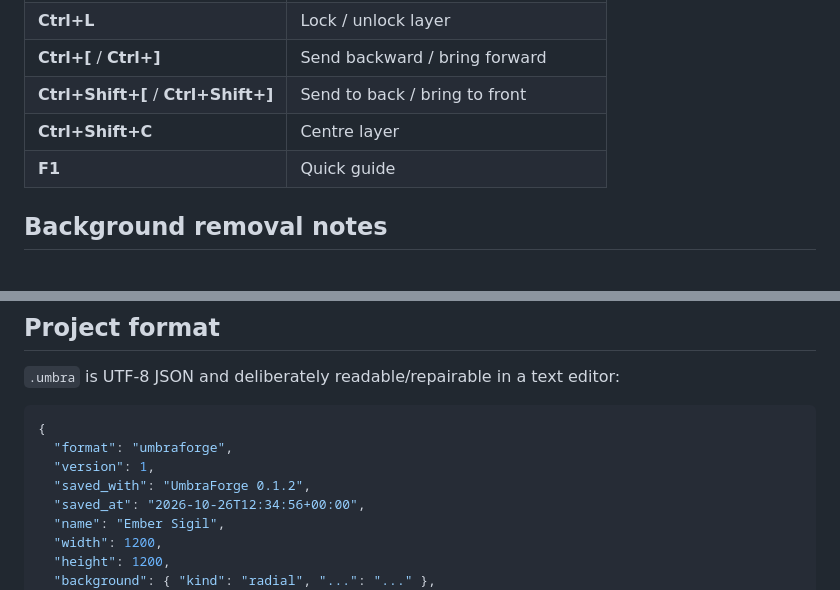
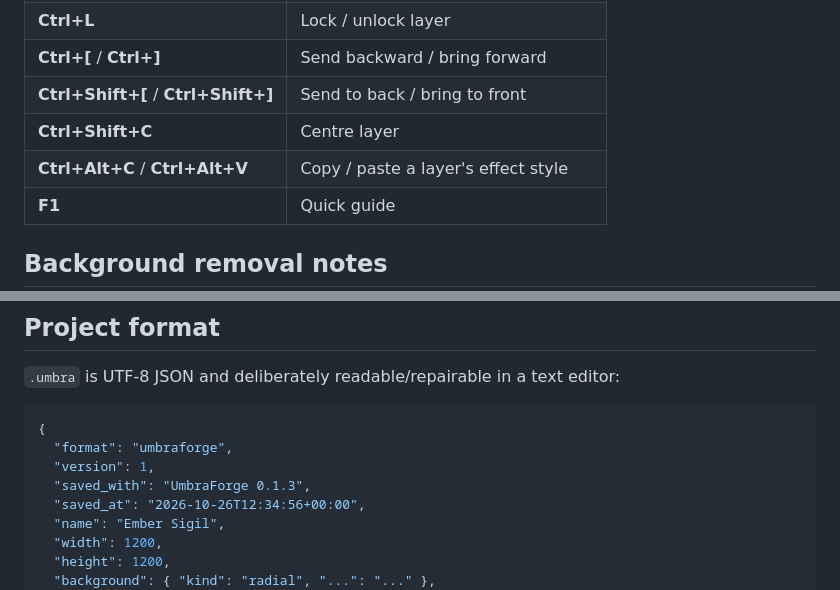
Before and after one commit to WinterGate-IC/UmbraForge, a Markdown page: README.md, 2 parts joined by grey strips. GitHub-like rendering; blank space fills up the shorter version.

```diff
--- a/README.md
+++ b/README.md
@@ -196,6 +219,7 @@ After an editable install (`pip install -e .`) the `umbraforge` command and
 | **Ctrl+[** / **Ctrl+]** | Send backward / bring forward |
 | **Ctrl+Shift+[** / **Ctrl+Shift+]** | Send to back / bring to front |
 | **Ctrl+Shift+C** | Centre layer |
+| **Ctrl+Alt+C** / **Ctrl+Alt+V** | Copy / paste a layer's effect style |
 | **F1** | Quick guide |
 
 ## Background removal notes
@@ -256,7 +280,7 @@ copy when you want to come back and edit.
 {
   "format": "umbraforge",
   "version": 1,
-  "saved_with": "UmbraForge 0.1.2",
+  "saved_with": "UmbraForge 0.1.3",
   "saved_at": "2026-10-26T12:34:56+00:00",
   "name": "Ember Sigil",
   "width": 1200,
```
Also changed, not shown: other parts of README.md (+42 -3 lines), docs/images/effects-applied.png (added), docs/images/effects-before-after.png (added), docs/images/effects-library.png (added), docs/images/effects-shelf.png (added), 10 other files.
